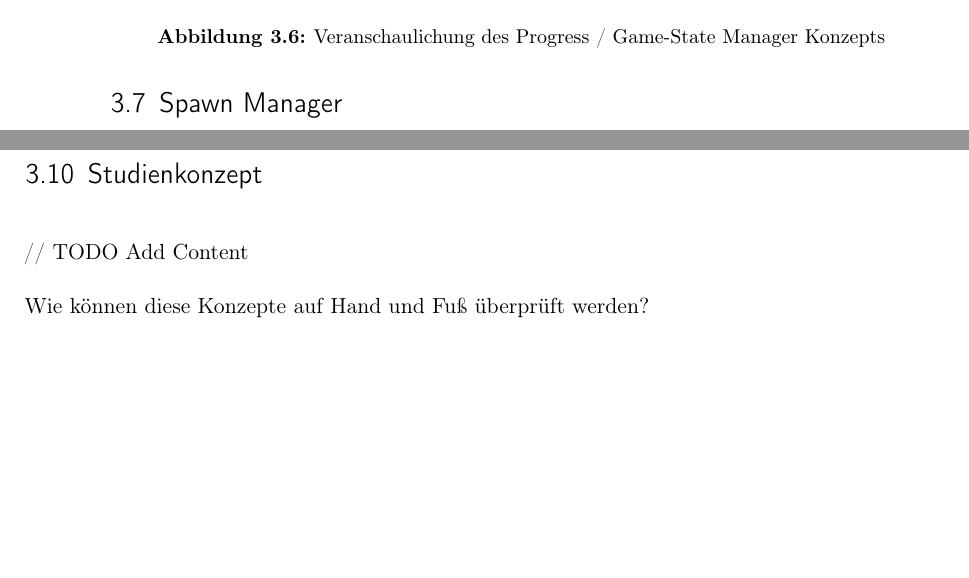
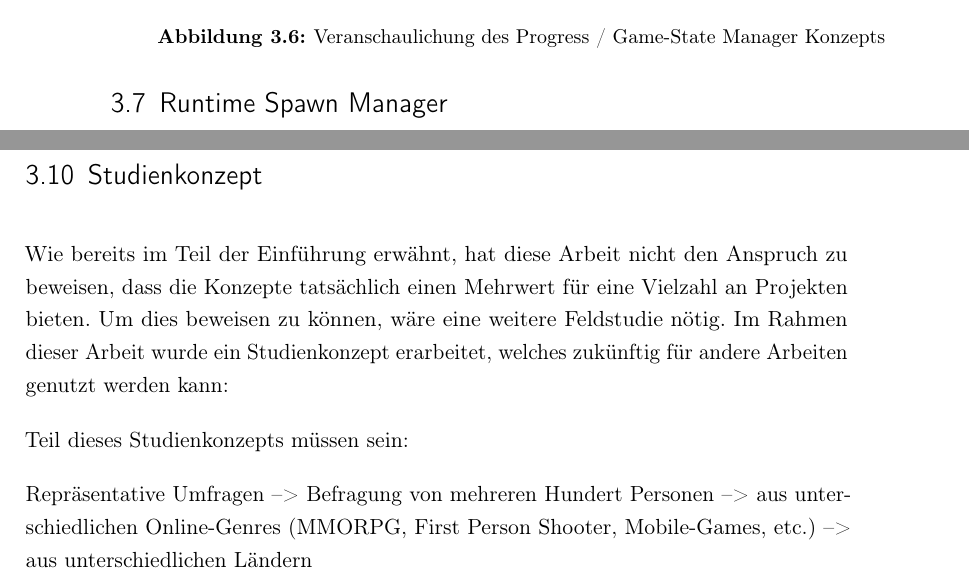
Before and after one commit to LeonSchaefer1/thesis_leon_schaefer, a LaTeX thesis (Master Thesis.tex, which reads content/03_Konzept.tex): two parts of pages 29 and 30 of 35 before the commit and two parts of pages 29 and 32 of 37 after it, joined at a grey line, cut so that both start at the same text, the shorter picture padded with empty space. Compiled offline with pdfLaTeX; a LaTeX package or settings file that is missing is left out.

Commit message:
add content

```diff
--- a/content/03_Konzept.tex
+++ b/content/03_Konzept.tex
@@ -145,5 +145,5 @@ Außerdem ist der Progress Manager / Game-State Manager dafür verantwortlich, a
 	\label{pic:Progress_State_Manager}
 \end{figure}
 
-\section{Spawn Manager}
+\section{Runtime Spawn Manager}
 
@@ -159,6 +168,11 @@ Außerdem ist der Progress Manager / Game-State Manager dafür verantwortlich, a
 
 \section{Studienkonzept}
 
-// TODO Add Content
+Wie bereits im Teil der Einführung erwähnt, hat diese Arbeit nicht den Anspruch zu beweisen, dass die Konzepte tatsächlich einen Mehrwert für eine Vielzahl an Projekten bieten. Um dies beweisen zu können, wäre eine weitere Feldstudie nötig. Im Rahmen dieser Arbeit wurde ein Studienkonzept erarbeitet, welches zukünftig für andere Arbeiten genutzt werden kann:
 
-Wie können diese Konzepte auf Hand und Fuß überprüft werden?
+Teil dieses Studienkonzepts müssen sein:
+
+Repräsentative Umfragen
+	--> Befragung von mehreren Hundert Personen
+	--> aus unterschiedlichen Online-Genres (MMORPG, First Person Shooter, Mobile-Games, etc.)
+	--> aus unterschiedlichen Ländern
```
Also changed, not shown: images/Runtime_Spawn_Manager.jpg (added), content/03_Konzept.tex (11 more changed lines).
